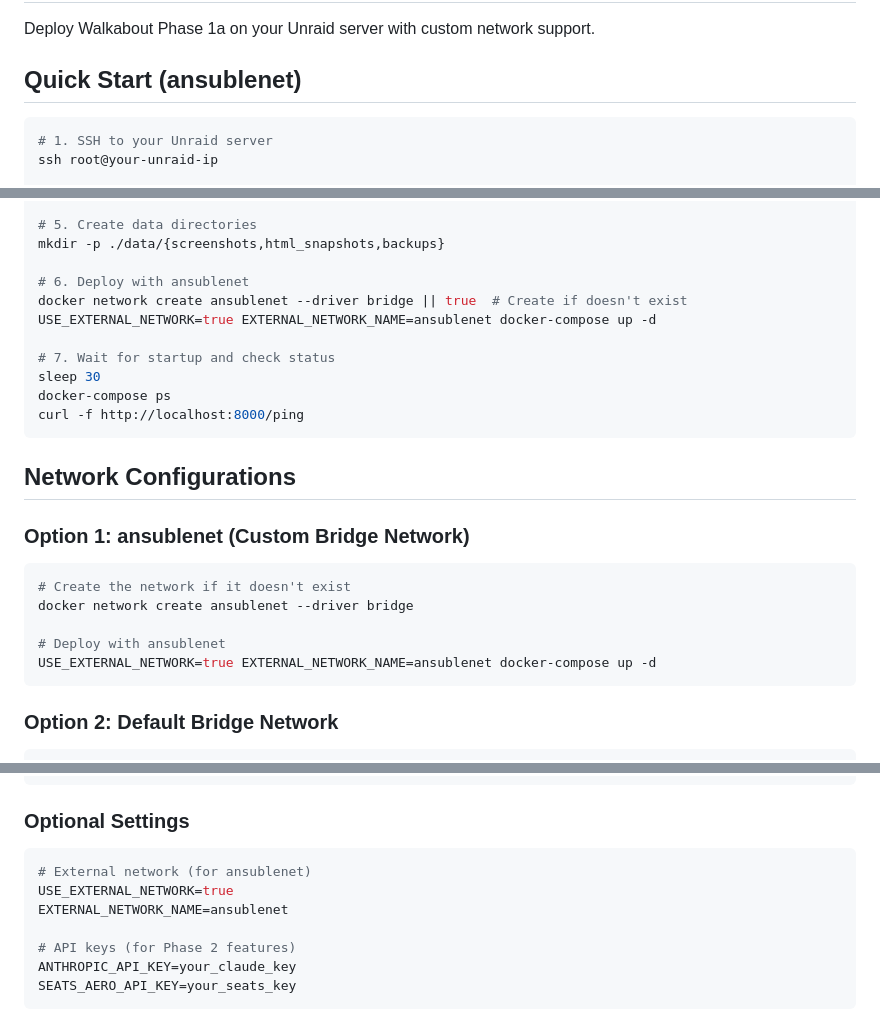
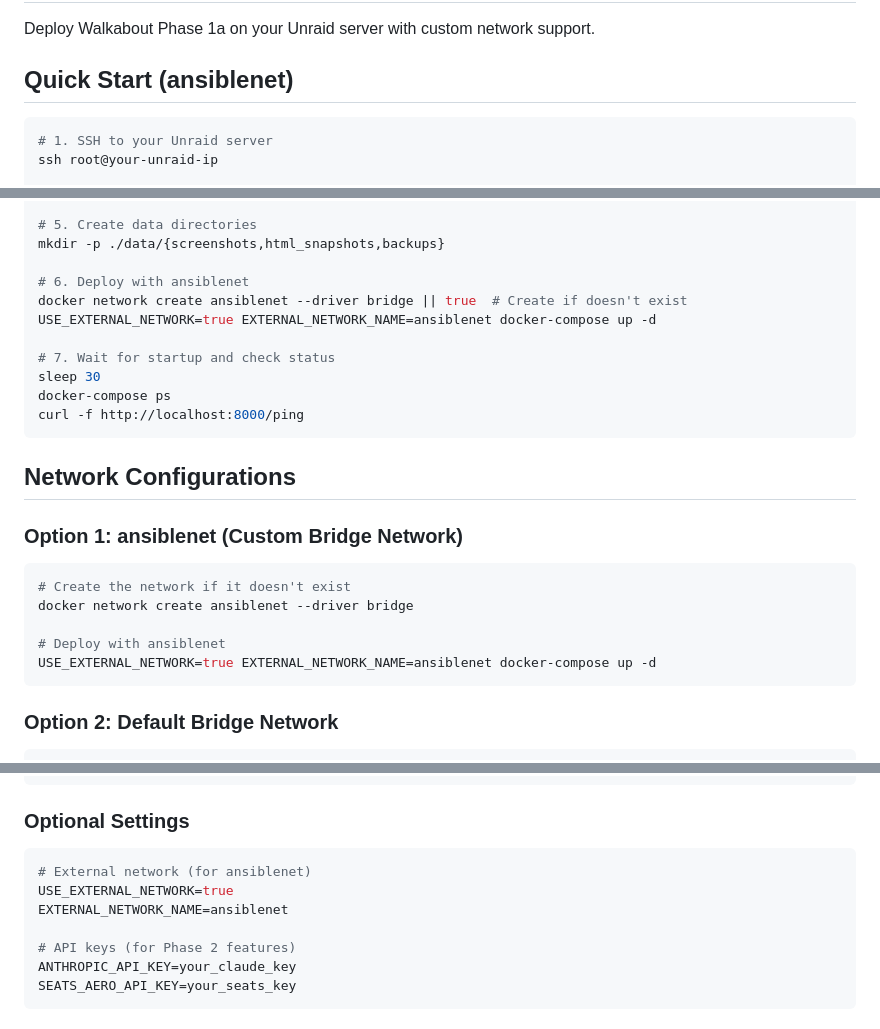
Before and after one commit to jesposito/walkabout, a Markdown page: UNRAID_DEPLOYMENT.md, 3 parts joined by grey strips. GitHub-like rendering.

Commit message:
Fix network name: ansublenet → ansiblenet
Corrected documentation to use the actual network name 'ansiblenet' instead of the incorrect 'ansublenet'.

````diff
--- a/UNRAID_DEPLOYMENT.md
+++ b/UNRAID_DEPLOYMENT.md
@@ -2,7 +2,7 @@
 
 Deploy Walkabout Phase 1a on your Unraid server with custom network support.
 
-## Quick Start (ansublenet)
+## Quick Start (ansiblenet)
 
 ```bash
 # 1. SSH to your Unraid server
@@ -23,9 +23,9 @@ nano .env  # Edit with your settings (see Configuration section)
 # 5. Create data directories
 mkdir -p ./data/{screenshots,html_snapshots,backups}
 
-# 6. Deploy with ansublenet
-docker network create ansublenet --driver bridge || true  # Create if doesn't exist
-USE_EXTERNAL_NETWORK=true EXTERNAL_NETWORK_NAME=ansublenet docker-compose up -d
+# 6. Deploy with ansiblenet
+docker network create ansiblenet --driver bridge || true  # Create if doesn't exist
+USE_EXTERNAL_NETWORK=true EXTERNAL_NETWORK_NAME=ansiblenet docker-compose up -d
 
 # 7. Wait for startup and check status
 sleep 30
@@ -35,13 +35,13 @@ curl -f http://localhost:8000/ping
 
 ## Network Configurations
 
-### Option 1: ansublenet (Custom Bridge Network)
+### Option 1: ansiblenet (Custom Bridge Network)
 ```bash
 # Create the network if it doesn't exist
-docker network create ansublenet --driver bridge
+docker network create ansiblenet --driver bridge
 
-# Deploy with ansublenet
-USE_EXTERNAL_NETWORK=true EXTERNAL_NETWORK_NAME=ansublenet docker-compose up -d
+# Deploy with ansiblenet
+USE_EXTERNAL_NETWORK=true EXTERNAL_NETWORK_NAME=ansiblenet docker-compose up -d
 ```
 
 ### Option 2: Default Bridge Network
@@ -89,9 +89,9 @@ BASE_URL=http://your-unraid-ip:8000
 ### Optional Settings
 
 ```bash
-# External network (for ansublenet)
+# External network (for ansiblenet)
 USE_EXTERNAL_NETWORK=true
-EXTERNAL_NETWORK_NAME=ansublenet
+EXTERNAL_NETWORK_NAME=ansiblenet
 
 # API keys (for Phase 2 features)
 ANTHROPIC_API_KEY=your_claude_key
````
Also changed, not shown: other parts of UNRAID_DEPLOYMENT.md (+2 -2 lines).
